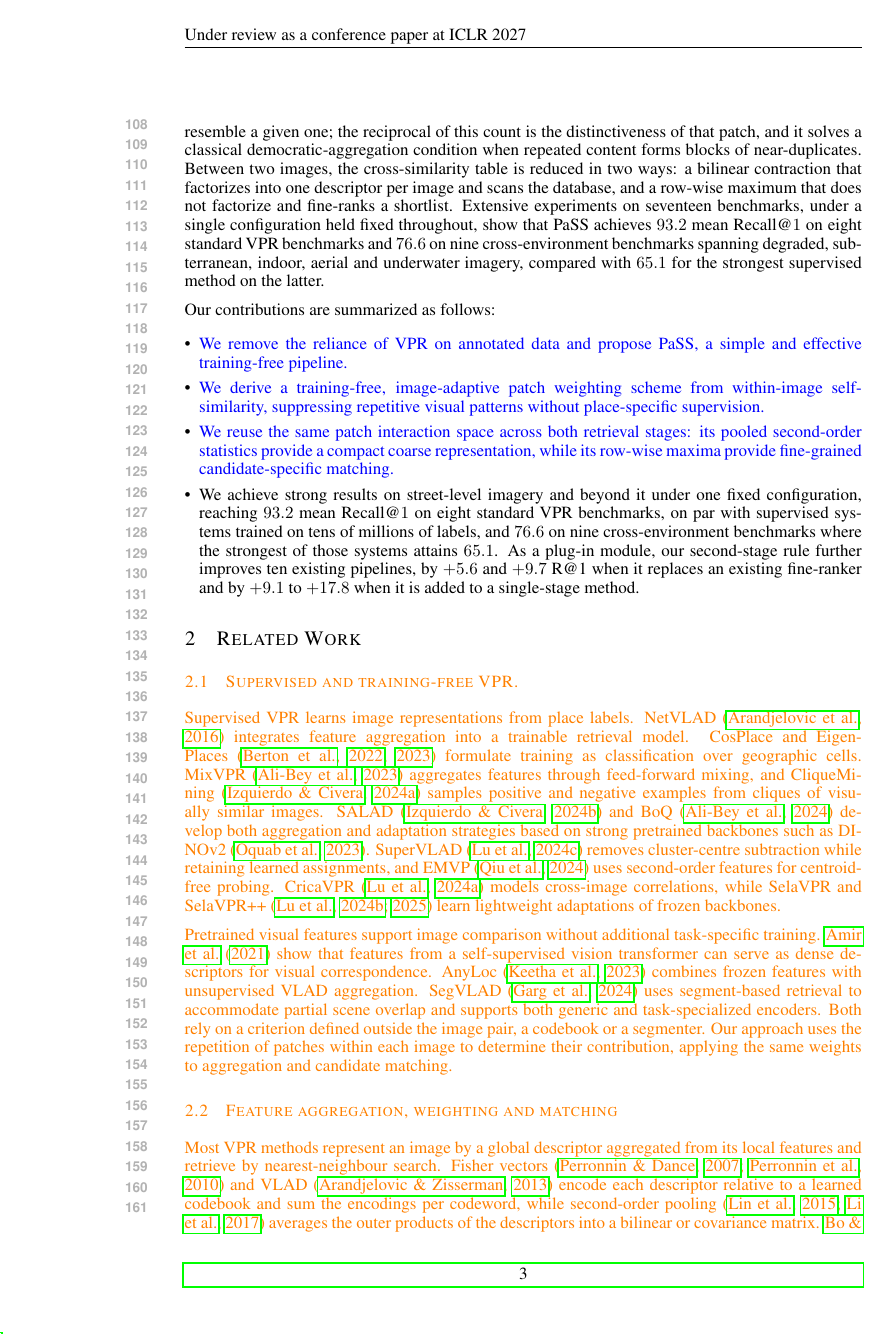
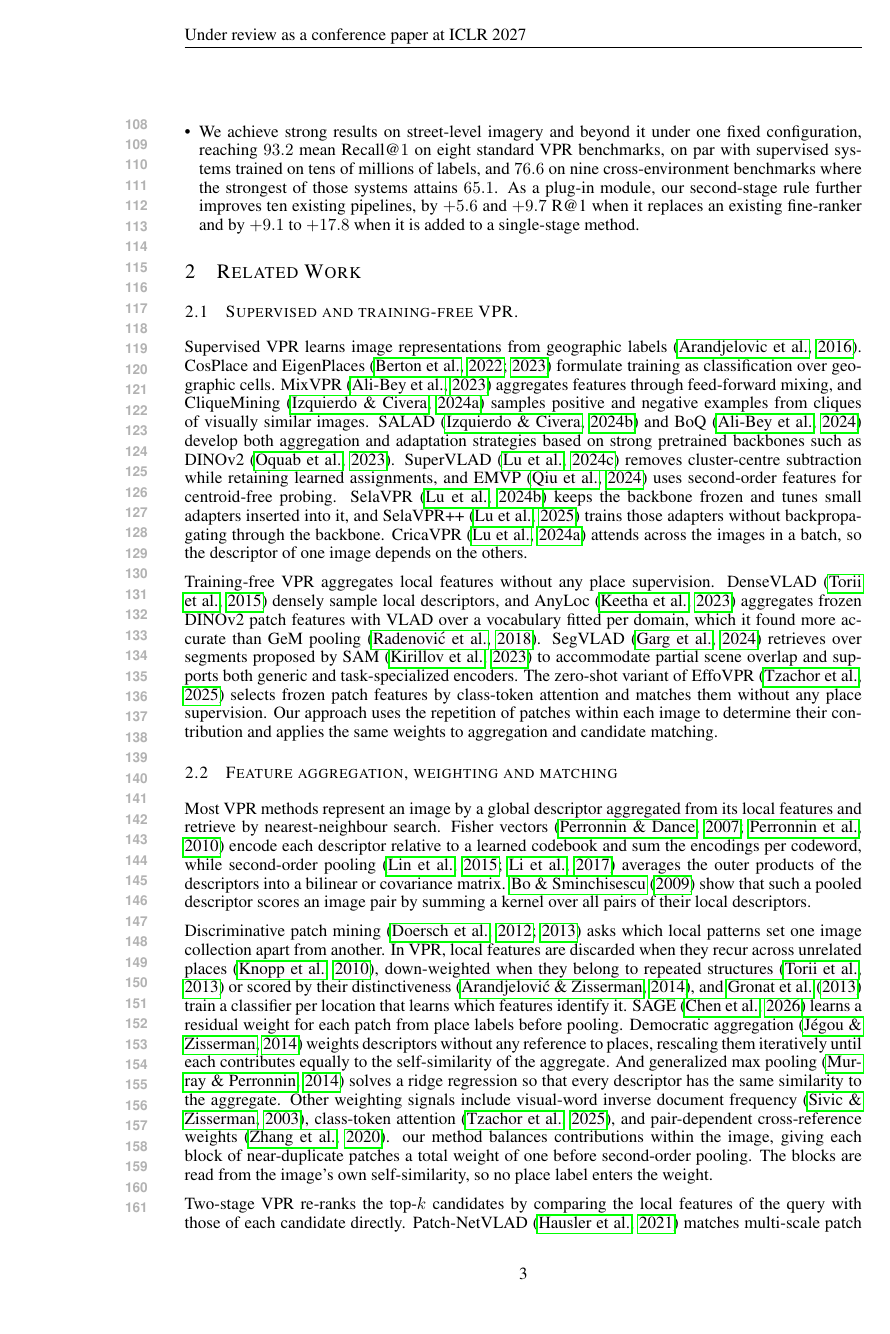
Before and after one commit to Zarreboln/iclr2027-new1, a LaTeX paper (iclr2027_conference.tex, which reads sections/01_intro.tex, sections/02_related.tex): page 3 of 29. Compiled offline with pdfLaTeX.

Commit message:
rebase on Chen's 09-25 intro/related/abstract; merge benchmark bib on top of theirs; drop the duplicate Torii and SAM references
Co-Authored-By: Claude Opus 5 (1M context) <noreply@anthropic.com>

```diff
--- a/sections/01_intro.tex
+++ b/sections/01_intro.tex
@@ -20,10 +21,17 @@ However, both families decide what an image contributes using information from o
 
-To address these issues, we propose \method{}, a training-free VPR pipeline that keeps the decision inside the pair of images being compared, as shown in the third cell of Figure~\ref{fig:teaser}. \method{} reads two tables of patch similarity from a single frozen forward pass. Within an image, its self-similarity is thresholded and summed along each row, which counts how many of the image's own patches resemble a given one; the reciprocal of this count is the distinctiveness of that patch, and it solves a classical democratic-aggregation condition when repeated content forms blocks of near-duplicates. Between two images, the cross-similarity table is reduced in two ways: a bilinear contraction that factorizes into one descriptor per image and scans the database, and a row-wise maximum that does not factorize and fine-ranks a shortlist. Extensive experiments on seventeen benchmarks, under a single configuration held fixed throughout, show that \method{} achieves $93.2$ mean Recall@$1$ on eight standard VPR benchmarks and $76.6$ on nine cross-environment benchmarks spanning degraded, subterranean, indoor, aerial and underwater imagery, compared with $65.1$ for the strongest supervised method on the latter.
+% To address these issues, we propose \method{}, a training-free VPR pipeline that keeps the decision inside the pair of images being compared, as shown in the third cell of Figure~\ref{fig:teaser}. \method{} reads two tables of patch similarity from a single frozen forward pass. Within an image, its self-similarity is thresholded and summed along each row, which counts how many of the image's own patches resemble a given one; the reciprocal of this count is the distinctiveness of that patch, and it solves a classical democratic-aggregation condition when repeated content forms blocks of near-duplicates. Between two images, the cross-similarity table is reduced in two ways: a bilinear contraction that factorizes into one descriptor per image and scans the database, and a row-wise maximum that does not factorize and fine-ranks a shortlist. Extensive experiments on seventeen benchmarks, under a single configuration held fixed throughout, show that \method{} achieves $93.2$ mean Recall@$1$ on eight standard VPR benchmarks and $76.6$ on nine cross-environment benchmarks spanning degraded, subterranean, indoor, aerial and underwater imagery, compared with $65.1$ for the strongest supervised method on the latter.
 
-\noindent Our contributions are summarized as follows:
+\textcolor{red}{To address these challenges, we propose \method{}~\textcolor{green}{[need a full name for the method]}, a simple and effective training-free method for VPR. \method{} first partitions the input images, whether queries or database images, into patches. A frozen vision model is then applied to extract patch features. These patch features are then applied in a series of patch similarity computations, in different forms, for patch importance, coarse ranking, and final re-ranking, with more details in Section~\ref{sec:method}. We summarize our contributions as follows:}
+
+% \textcolor{red}{
+% \noindent Our contributions are summarized as follows:
 \begin{itemize}[leftmargin=*,itemsep=1pt,topsep=3pt]
-\item \textcolor{blue}{We remove the reliance of VPR on annotated data and propose \method{}, a simple and effective training-free pipeline.}
-\item \textcolor{blue}{We derive a training-free, image-adaptive patch weighting scheme from within-image self-similarity, suppressing repetitive visual patterns without place-specific supervision.}
-\item \textcolor{blue}{We reuse the same patch interaction space across both retrieval stages: its pooled second-order statistics provide a compact coarse representation, while its row-wise maxima provide fine-grained candidate-specific matching.}
+% \item \textcolor{blue}{We remove the reliance of VPR on annotated data and propose \method{}, a simple and effective training-free pipeline.}
+% \item \textcolor{blue}{We derive a training-free, image-adaptive patch weighting scheme from within-image self-similarity, suppressing repetitive visual patterns without place-specific supervision.}
+% \item \textcolor{blue}{We reuse the same patch interaction space across both retrieval stages: its pooled second-order statistics provide a compact coarse representation, while its row-wise maxima provide fine-grained candidate-specific matching.}
+% \item We achieve strong results on street-level imagery and beyond it under one fixed configuration, reaching $93.2$ mean Recall@$1$ on eight standard VPR benchmarks, on par with supervised systems trained on tens of millions of labels, and $76.6$ on nine cross-environment benchmarks where the strongest of those systems attains $65.1$. As a plug-in module, our second-stage rule further improves ten existing pipelines, by $+5.6$ and $+9.7$ R@1 when it replaces an existing fine-ranker and by $+9.1$ to $+17.8$ when it is added to a single-stage method.
+\item  We remove the reliance of VPR on annotated data and propose \method{}, a simple and effective training-free pipeline. It only require a feature extractor for patch feature and follows a seris of patch similarty based processing for VPR.
+\item We conduct a comprehensive evaluation on 17 benchmarks and the proposed \method{} achieve state-of-the-art results
 \item We achieve strong results on street-level imagery and beyond it under one fixed configuration, reaching $93.2$ mean Recall@$1$ on eight standard VPR benchmarks, on par with supervised systems trained on tens of millions of labels, and $76.6$ on nine cross-environment benchmarks where the strongest of those systems attains $65.1$. As a plug-in module, our second-stage rule further improves ten existing pipelines, by $+5.6$ and $+9.7$ R@1 when it replaces an existing fine-ranker and by $+9.1$ to $+17.8$ when it is added to a single-stage method.
 \end{itemize}
+% }
--- a/sections/02_related.tex
+++ b/sections/02_related.tex
@@ -1,18 +1,26 @@
 \section{Related Work}
 \label{sec:related}
 
-{\color{orange}{\subsection{Supervised and training-free VPR.}}
-Supervised VPR learns image representations from place labels. NetVLAD \citep{netvlad} integrates feature aggregation into a trainable retrieval model. CosPlace and EigenPlaces~\citep{cosplace,eigenplaces} formulate training as classification over geographic cells. MixVPR~\citep{mixvpr} aggregates features through feed-forward mixing, and CliqueMining~\citep{cliquemining} samples positive and negative examples from cliques of visually similar images.
-SALAD~\citep{salad} and BoQ~\citep{boq} develop both aggregation and adaptation strategies based on strong pretrained backbones such as DINOv2~\citep{dinov2}. SuperVLAD~\citep{supervlad} removes cluster-centre subtraction while retaining learned assignments, and EMVP~\citep{emvp} uses second-order features for centroid-free probing. CricaVPR~\citep{cricavpr} models cross-image correlations, while SelaVPR and SelaVPR++~\citep{selavpr,selavprpp} learn lightweight adaptations of frozen backbones.
+\subsection{Supervised and training-free VPR.}
+Supervised VPR learns image representations from geographic labels~\citep{netvlad}. CosPlace and EigenPlaces~\citep{cosplace,eigenplaces} formulate training as classification over geographic cells. MixVPR~\citep{mixvpr} aggregates features through feed-forward mixing, and CliqueMining~\citep{cliquemining} samples positive and negative examples from cliques of visually similar images.
+SALAD~\citep{salad} and BoQ~\citep{boq} develop both aggregation and adaptation strategies based on strong pretrained backbones such as DINOv2~\citep{dinov2}. SuperVLAD~\citep{supervlad} removes cluster-centre subtraction while retaining learned assignments, and EMVP~\citep{emvp} uses second-order features for centroid-free probing. SelaVPR~\citep{selavpr} keeps the backbone frozen and tunes small adapters inserted into it, and SelaVPR++~\citep{selavprpp} trains those adapters without backpropagating through the backbone. CricaVPR~\citep{cricavpr} attends across the images in a batch, so the descriptor of one image depends on the others.
 
-Pretrained visual features support image comparison without additional task-specific training. \citet{vitfacets} show that features from a self-supervised vision transformer can serve as dense descriptors for visual correspondence. AnyLoc \citep{anyloc} combines frozen features with unsupervised VLAD aggregation. SegVLAD \citep{segvlad} uses segment-based retrieval to accommodate partial scene overlap and supports both generic and task-specialized encoders. Both rely on a criterion defined outside the image pair, a codebook or a segmenter. Our approach uses the repetition of patches within each image to determine their contribution, applying the same weights to aggregation and candidate matching.}
+Training-free VPR aggregates local features without any place supervision. DenseVLAD~\citep{densevlad} densely sample local descriptors, and AnyLoc~\citep{anyloc} aggregates frozen DINOv2 patch features with VLAD over a vocabulary fitted per domain, which it found more accurate than GeM pooling~\citep{gem}. SegVLAD~\citep{segvlad} retrieves over segments proposed by SAM~\citep{kirillov2023segment} to accommodate partial scene overlap and supports both generic and task-specialized encoders. The zero-shot variant of EffoVPR~\citep{effovpr} selects frozen patch features by class-token attention and matches them without any place supervision.
+Our approach uses the repetition of patches within each image to determine their contribution and applies the same weights to aggregation and candidate matching.
 
-{\color{orange}\subsection{Feature aggregation, weighting and matching}
-Most VPR methods represent an image by a global descriptor aggregated from its local features and retrieve by nearest-neighbour search. Fisher vectors~\citep{fisherkernel,improvedfisher} and VLAD~\citep{allvlad} encode each descriptor relative to a learned codebook and sum the encodings per codeword, while second-order pooling~\citep{bcnn,mpncov} averages the outer products of the descriptors into a bilinear or covariance matrix. \citet{emk} show that the inner product between two pooled vectors approximates a sum of kernel values over all descriptor pairs, so weights on descriptors act as weights on descriptor pairs. Our first stage takes the codebook-free route and pools a weighted second moment per image.
+% \citet{vitfacets} and \citet{taleoftwofeatures} show that the patch tokens of such a transformer serve as dense descriptors for correspondence across images.
+\subsection{Feature aggregation, weighting and matching}
+Most VPR methods represent an image by a global descriptor aggregated from its local features and retrieve by nearest-neighbour search.
+Fisher vectors~\citep{fisherkernel,improvedfisher} encode each descriptor relative to a learned codebook and sum the encodings per codeword, while second-order pooling~\citep{bcnn,mpncov} averages the outer products of the descriptors into a bilinear or covariance matrix.
+\citet{emk} show that such a pooled descriptor scores an image pair by summing a kernel over all pairs of their local descriptors.
 
-Discriminative patch mining~\citep{whatmakesparis,modeseeking} studies which local patterns distinguish image collections.
-Existed VPR works already weights local features by how well they identify a place, discarding features that recur across unrelated places~\citep{knopp}, down-weighting repeated structures~\citep{repetitive}, scoring descriptor distinctiveness~\citep{dislocation}, or learning location-specific classifiers~\citep{perlocation}.
-Democratic aggregation~\citep{democratic} uses iterative scaling to equalize weighted descriptors' contributions to the aggregate's self-similarity, and generalized max pooling~\citep{gmp} instead seeks equal descriptor-to-aggregate similarities through regularised least squares. SAGE~\citep{sage} learns residual patch weights before bilinear aggregation. Other weighting signals include visual-word inverse document frequency~\citep{videogoogle}, class-token attention~\citep{effovpr}, and pair-dependent cross-reference weights~\citep{deepemd}. Our method assigns unit total weight to each group, which connects to contribution balancing without iterative weight optimization.
+Discriminative patch mining~\citep{whatmakesparis,modeseeking} asks which local patterns set one image collection apart from another.
+In VPR, local features are discarded when they recur across unrelated places~\citep{knopp}, down-weighted when they belong to repeated structures~\citep{repetitive} or scored by their distinctiveness~\citep{dislocation}, and \citet{perlocation} train a classifier per location that learns which features identify it.
+SAGE~\citep{sage} learns a residual weight for each patch from place labels before pooling.
+Democratic aggregation~\citep{democratic} weights descriptors without any reference to places, rescaling them iteratively until each contributes equally to the self-similarity of the aggregate. And generalized max pooling~\citep{gmp} solves a ridge regression so that every descriptor has the same similarity to the aggregate.
+Other weighting signals include visual-word inverse document frequency~\citep{videogoogle}, class-token attention~\citep{effovpr}, and pair-dependent cross-reference weights~\citep{deepemd}.
+our method balances contributions within the image, giving each block of near-duplicate patches a total weight of one before second-order pooling.
+The blocks are read from the image's own self-similarity, so no place label enters the weight.
 
-Two-stage VPR re-ranks the top-$k$ candidates by comparing the local features of the query with those of each candidate directly. Patch-NetVLAD~\citep{patchnetvlad} matches multi-scale patch descriptors with spatial verification, and SelaVPR~\citep{selavpr} counts mutual nearest neighbours between adapted local features. R2Former~\citep{r2former} learns re-ranking from local-feature correlations and spatial information, and Pair-VPR~\citep{pairvpr} trains a transformer to classify whether an image pair depicts the same place. FoL~\citep{fol} restricts matching to learned discriminative regions. EffoVPR~\citep{effovpr} use class-token-related attention scores to select local features and ranks candidates by the number of mutual nearest-neighbour matches above a similarity threshold, while our method scores a candidate with a confidence-gated \textsc{MaxSim} under the same weights as the first stage.
-}
+Two-stage VPR re-ranks the top-$k$ candidates by comparing the local features of the query with those of each candidate directly.
+Patch-NetVLAD~\citep{patchnetvlad} matches multi-scale patch descriptors with spatial verification, and SelaVPR~\citep{selavpr} counts mutual nearest neighbours between adapted local features.
```
Also changed, not shown: iclr2027_conference.bib (+36 -18 lines), iclr2027_conference.tex (+1 -1 lines), sections/04_exp_setup.tex (+1 -1 lines), sections/01_intro.tex (5 more changed lines), sections/02_related.tex (5 more changed lines).
